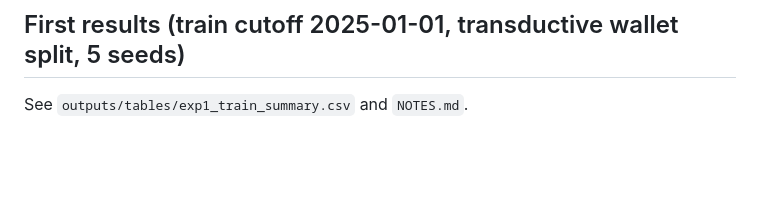
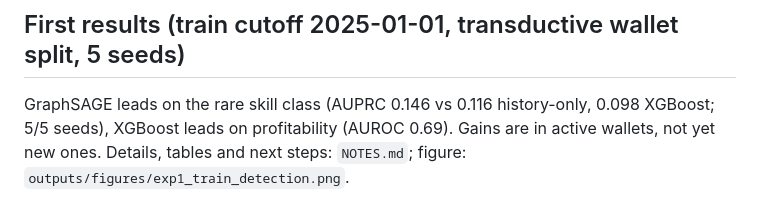
Before and after one commit to tam1kosha/Advanced-Machine-Learning-with-Graphs, a Markdown page: README.md, the part around the change. GitHub-like rendering; blank space fills up the shorter version.

```diff
--- a/README.md
+++ b/README.md
@@ -72,4 +72,6 @@ tests/                  simulated-wallet checks of the skill test
 
 ## First results (train cutoff 2025-01-01, transductive wallet split, 5 seeds)
 
-See `outputs/tables/exp1_train_summary.csv` and `NOTES.md`.
+GraphSAGE leads on the rare skill class (AUPRC 0.146 vs 0.116 history-only, 0.098 XGBoost; 5/5 seeds),
+XGBoost leads on profitability (AUROC 0.69). Gains are in active wallets, not yet new ones.
+Details, tables and next steps: `NOTES.md`; figure: `outputs/figures/exp1_train_detection.png`.
```
Also changed, not shown: CLAUDE.md (added, +32 -0 lines), NOTES.md (added, +69 -0 lines), prompts/iteration2.md (added, +47 -0 lines), outputs/figures/exp1_train_detection.png (added), 7 other files.
